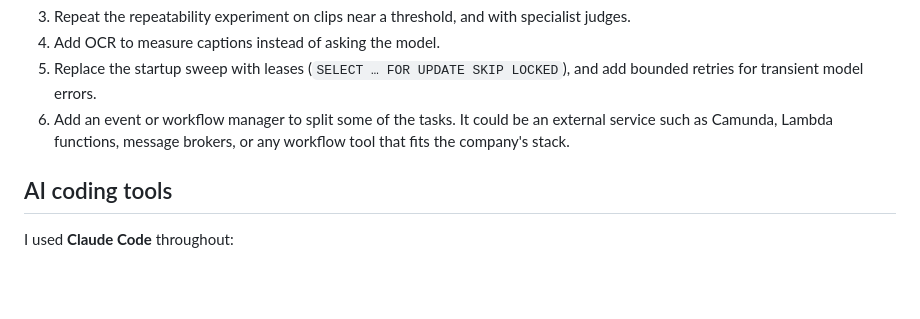
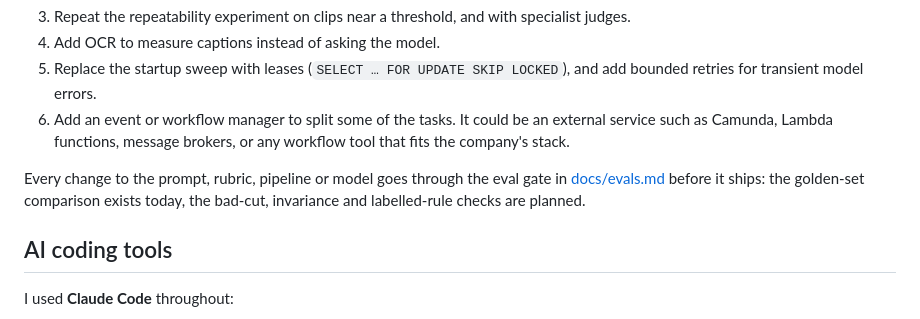
Before and after one commit to camilogm/scoring-processor-service, a Markdown page: REFLECTION.md, the part around the change. Drawn GitHub-style; blank space fills up the shorter version.

```diff
--- a/REFLECTION.md
+++ b/REFLECTION.md
@@ -117,6 +117,8 @@ In general, I learned a lot about using tools I had used before for more traditi
 5. Replace the startup sweep with leases (`SELECT … FOR UPDATE SKIP LOCKED`), and add bounded retries for transient model errors.
 6. Add an event or workflow manager to split some of the tasks. It could be an external service such as Camunda, Lambda functions, message brokers, or any workflow tool that fits the company's stack.
 
+Every change to the prompt, rubric, pipeline or model goes through the eval gate in [docs/evals.md](docs/evals.md) before it ships: the golden-set comparison exists today, the bad-cut, invariance and labelled-rule checks are planned.
+
 ## AI coding tools
 
 I used **Claude Code** throughout:
```
Also changed, not shown: README.md (+2 -1 lines), docs/evals.md (added, +111 -0 lines).
